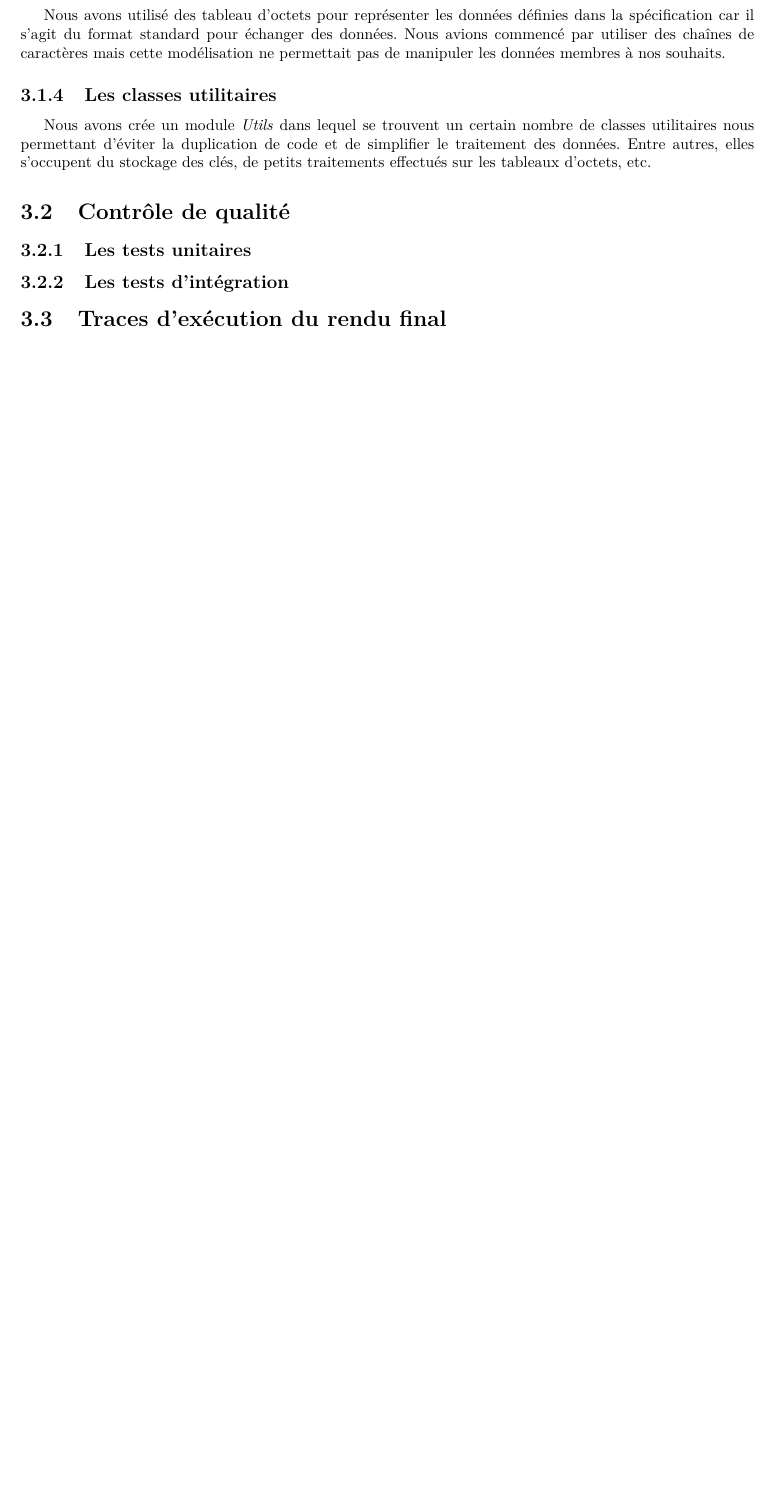
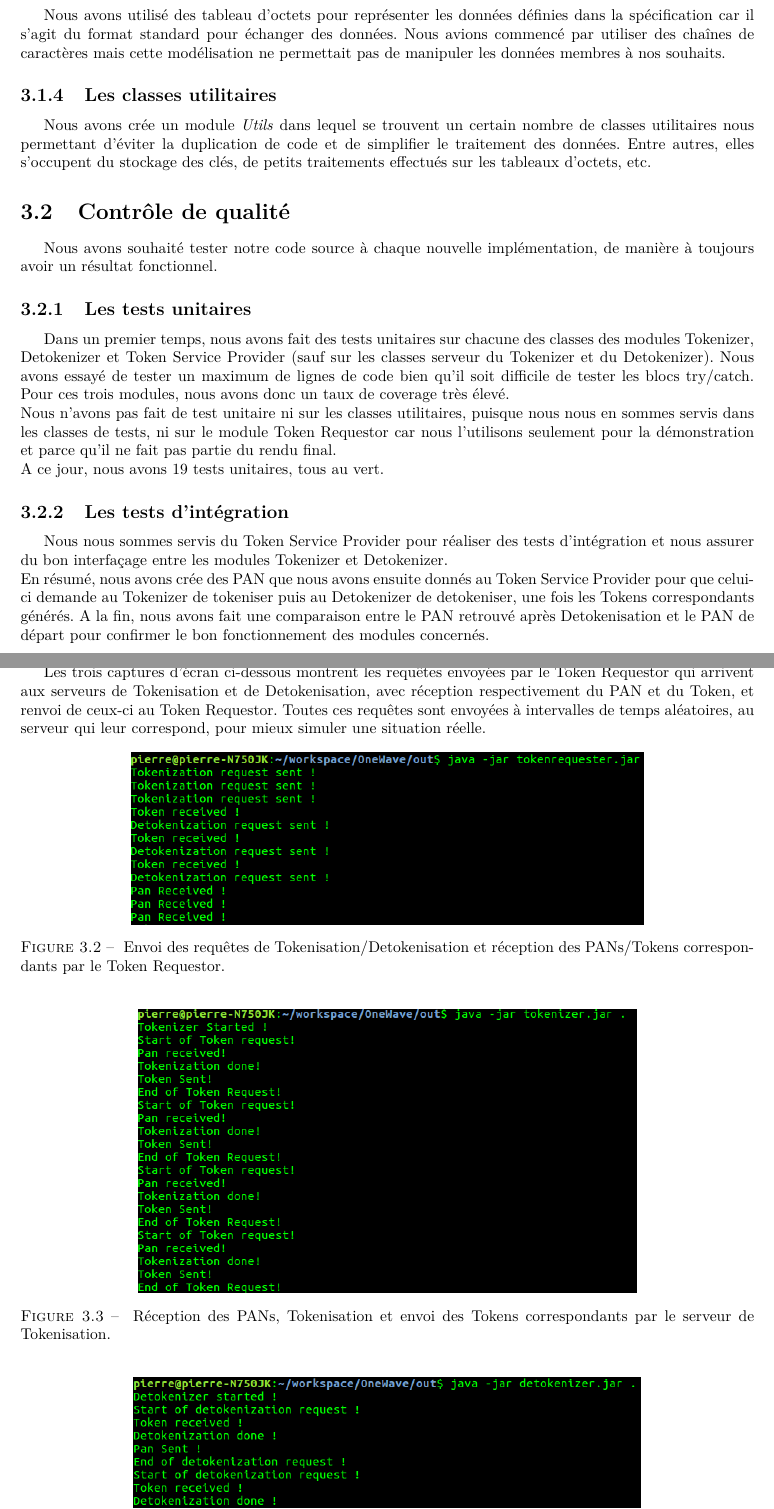
Before and after one commit to eglantinep/rapportProjet3A, a LaTeX document (rapport.tex): part of page 15 of 18 before the commit and two parts of pages 15 and 16 of 19 after it, the two joined at a grey line, cut so that both start at the same text, the shorter picture padded with empty space. Compiled offline with pdfLaTeX.

Commit message:
parties : controle de qualite + demo finale

```diff
--- a/rapport.tex
+++ b/rapport.tex
@@ -400,9 +400,27 @@ Nous avons crée un module \textit{Utils} dans lequel se trouvent un certain nom
 
 
 \section{Contrôle de qualité}
+Nous avons souhaité tester notre code source à chaque nouvelle implémentation, de manière à toujours avoir un résultat fonctionnel.
+
 \subsection{Les tests unitaires}
+Dans un premier temps, nous avons fait des tests unitaires sur chacune des classes des modules Tokenizer, Detokenizer et Token Service Provider (sauf sur les classes serveur du Tokenizer et du Detokenizer). Nous avons essayé de tester un maximum de lignes de code bien qu'il soit difficile de tester les blocs try/catch. Pour ces trois modules, nous avons donc un taux de coverage très élevé.\\
+Nous n'avons pas fait de test unitaire ni sur les classes utilitaires, puisque nous nous en sommes servis dans les classes de tests, ni sur le module Token Requestor car nous l'utilisons seulement pour la démonstration et parce qu'il ne fait pas partie du rendu final.\\
+A ce jour, nous avons 19 tests unitaires, tous au vert.
+
 \subsection{Les tests d'intégration}
+Nous nous sommes servis du Token Service Provider pour réaliser des tests d'intégration et nous assurer du bon interfaçage entre les modules Tokenizer et Detokenizer.\\
+En résumé, nous avons crée des PAN que nous avons ensuite donnés au Token Service Provider pour que celui-ci demande au Tokenizer de tokeniser puis au Detokenizer de detokeniser, une fois les Tokens correspondants générés. A la fin, nous avons fait une comparaison entre le PAN retrouvé après Detokenisation et le PAN de départ pour confirmer le bon fonctionnement des modules concernés.
 
+\section{Démonstration finale}
+Les trois captures d'écran ci-dessous montrent les requêtes envoyées par le Token Requestor qui arrivent aux serveurs de Tokenisation et de Detokenisation, avec réception respectivement du PAN et du Token, et renvoi de ceux-ci au Token Requestor. Toutes ces requêtes sont envoyées à intervalles de temps aléatoires, au serveur qui leur correspond, pour mieux simuler une situation réelle.
 
-\section{Traces d'exécution du rendu final}
+\begin{figure}[!ht]
+    \centering
+			\includegraphics[scale=0.49]{img/client_tokenRequestor.png}
+			\caption{\label{Trello} Envoi des requêtes de Tokenisation/Detokenisation et réception des PANs/Tokens correspondants par le Token Requestor.}
+\end{figure}
 
+\begin{figure}[!ht]
+    \centering
+			\includegraphics[scale=0.49]{img/serveur_tokenizer.png}
+			\caption{\label{Trello} Réception des PANs, Tokenisation et envoi des Tokens correspondants par le serveur de Tokenisation.}
@@ -409,3 +433,4 @@ Nous avons crée un module \textit{Utils} dans lequel se trouvent un certain nom
+\end{figure}
 
 
 \chapter{Gestion de projet}
```
Also changed, not shown: img/client_tokenRequestor.png (added), img/serveur_detokenizer.png (added), img/serveur_tokenizer.png (added), rapport.tex (6 more changed lines).
